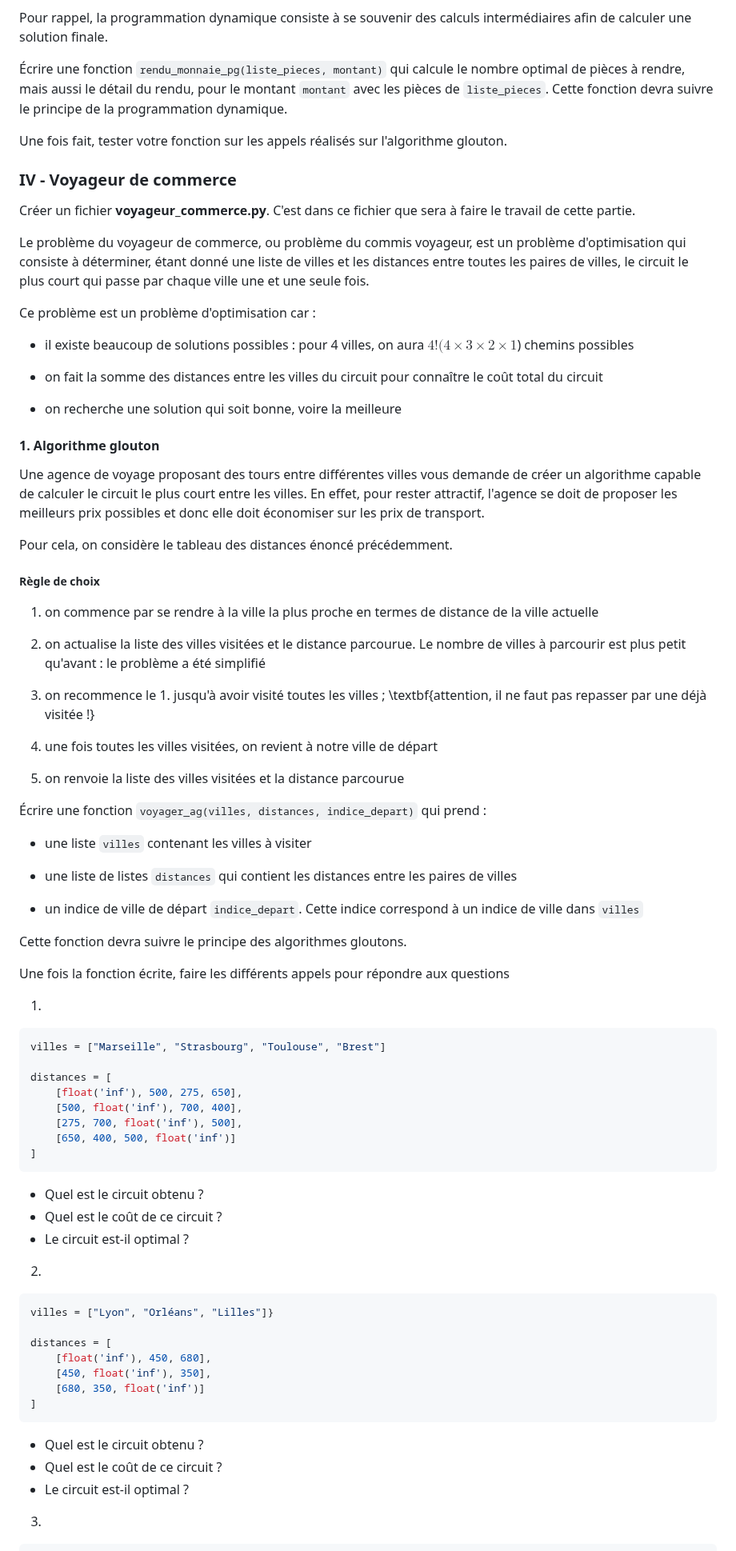
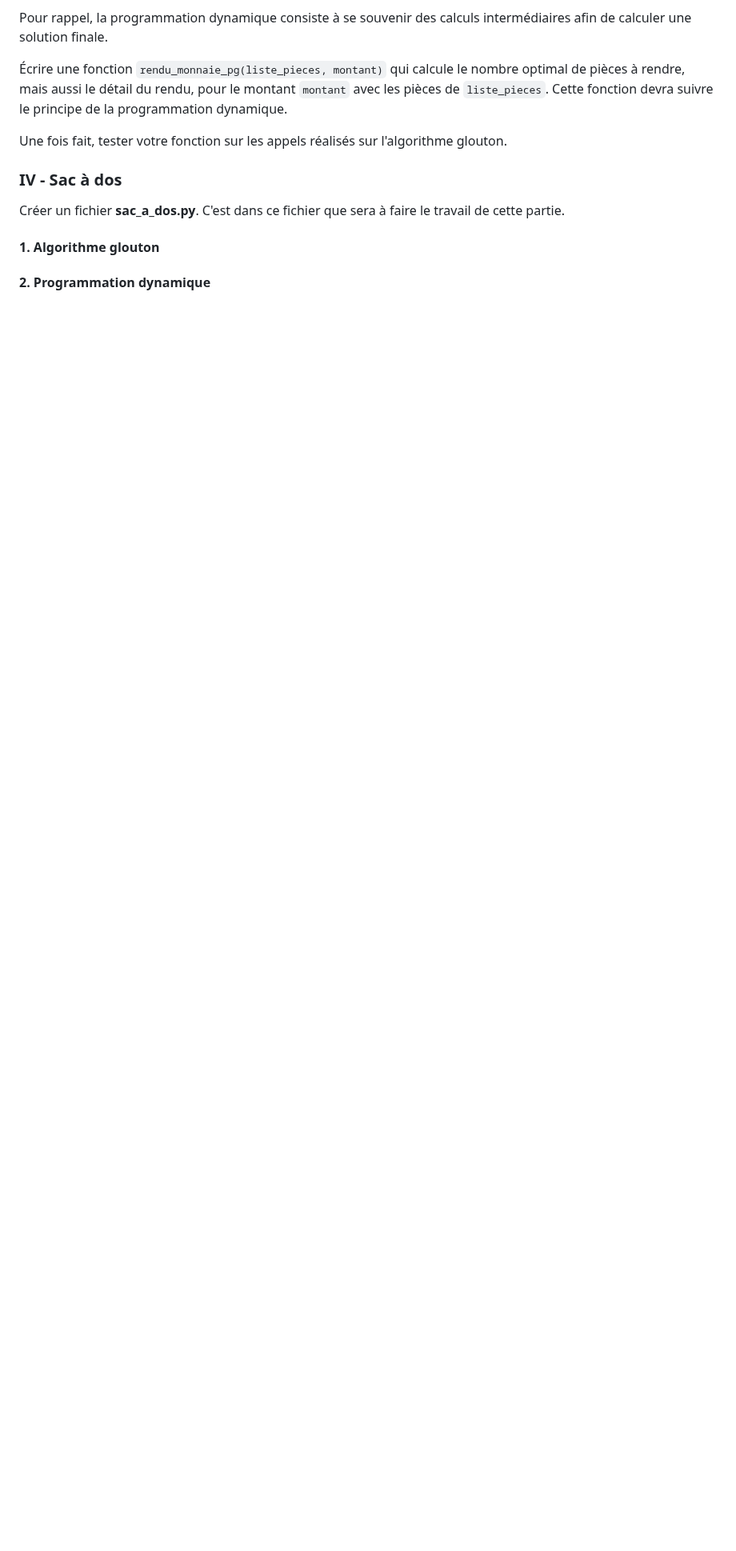
Before and after one commit to mtellene/Cours, a Markdown page: TERMINALE/13_PROGRAMMATION_DYNAMIQUE/README.md, the part around one of its changes. Shown at 80% size. GitHub-like rendering; blank space fills up the shorter version.

````diff
--- a/TERMINALE/13_PROGRAMMATION_DYNAMIQUE/README.md
+++ b/TERMINALE/13_PROGRAMMATION_DYNAMIQUE/README.md
@@ -145,82 +145,11 @@ Pour rappel, la programmation dynamique consiste à se souvenir des calculs inte
 
 Une fois fait, tester votre fonction sur les appels réalisés sur l'algorithme glouton.
 
-### IV - Voyageur de commerce
+### IV - Sac à dos
 
-Créer un fichier **voyageur_commerce.py**. C'est dans ce fichier que sera à faire le travail de cette partie.
-
-Le problème du voyageur de commerce, ou problème du commis voyageur, est un problème d'optimisation qui consiste à déterminer, étant donné une liste de villes et les distances entre toutes les paires de villes, le circuit le plus court qui passe par chaque ville une et une seule fois.
-
-Ce problème est un problème d'optimisation car :
-
-- il existe beaucoup de solutions possibles : pour 4 villes, on aura $4! (4 \times 3 \times 2 \times 1$) chemins possibles
-
-- on fait la somme des distances entre les villes du circuit pour connaître le coût total du circuit
-
-- on recherche une solution qui soit bonne, voire la meilleure
+Créer un fichier **sac_a_dos.py**. C'est dans ce fichier que sera à faire le travail de cette partie.
 
 
 
 #### 1. Algorithme glouton
 
-Une agence de voyage proposant des tours entre différentes villes vous demande de créer un algorithme capable de calculer le circuit le plus court entre les villes. En effet, pour rester attractif, l'agence se doit de proposer les meilleurs prix possibles et donc elle doit économiser sur les prix de transport.
-
-Pour cela, on considère le tableau des distances énoncé précédemment.
-
-##### Règle de choix
-
-1. on commence par se rendre à la ville la plus proche en termes de distance de la ville actuelle
-
-2. on actualise la liste des villes visitées et le distance parcourue. Le nombre de villes à parcourir est plus petit qu'avant : le problème a été simplifié
-
-3. on recommence le 1. jusqu'à avoir visité toutes les villes ; \textbf{attention, il ne faut pas repasser par une déjà visitée !}
-
-4. une fois toutes les villes visitées, on revient à notre ville de départ
-
-5. on renvoie la liste des villes visitées et la distance parcourue
-
-
-Écrire une fonction ```voyager_ag(villes, distances, indice_depart)``` qui prend :
-
-- une liste ```villes``` contenant les villes à visiter
-
-- une liste de listes ```distances``` qui contient les distances entre les paires de villes
-
-- un indice de ville de départ ```indice_depart```. Cette indice correspond à un indice de ville dans ```villes```
-
-
-Cette fonction devra suivre le principe des algorithmes gloutons.
-
-Une fois la fonction écrite, faire les différents appels pour répondre aux questions
-
-1.
-```python
-villes = ["Marseille", "Strasbourg", "Toulouse", "Brest"]
-
-distances = [
-    [float('inf'), 500, 275, 650],
-    [500, float('inf'), 700, 400],
-    [275, 700, float('inf'), 500],
-    [650, 400, 500, float('inf')]
-]
-```
-- Quel est le circuit obtenu ?
-- Quel est le coût de ce circuit ?
-- Le circuit est-il optimal ?
-
-
-2.
-```python
-villes = ["Lyon", "Orléans", "Lilles"]}
-
-distances = [
-    [float('inf'), 450, 680],
-    [450, float('inf'), 350],
-    [680, 350, float('inf')]
-]
-```
-- Quel est le circuit obtenu ?
-- Quel est le coût de ce circuit ?
-- Le circuit est-il optimal ?
-
-
````
Also changed, not shown: other parts of TERMINALE/13_PROGRAMMATION_DYNAMIQUE/README.md (+2 -42 lines).
